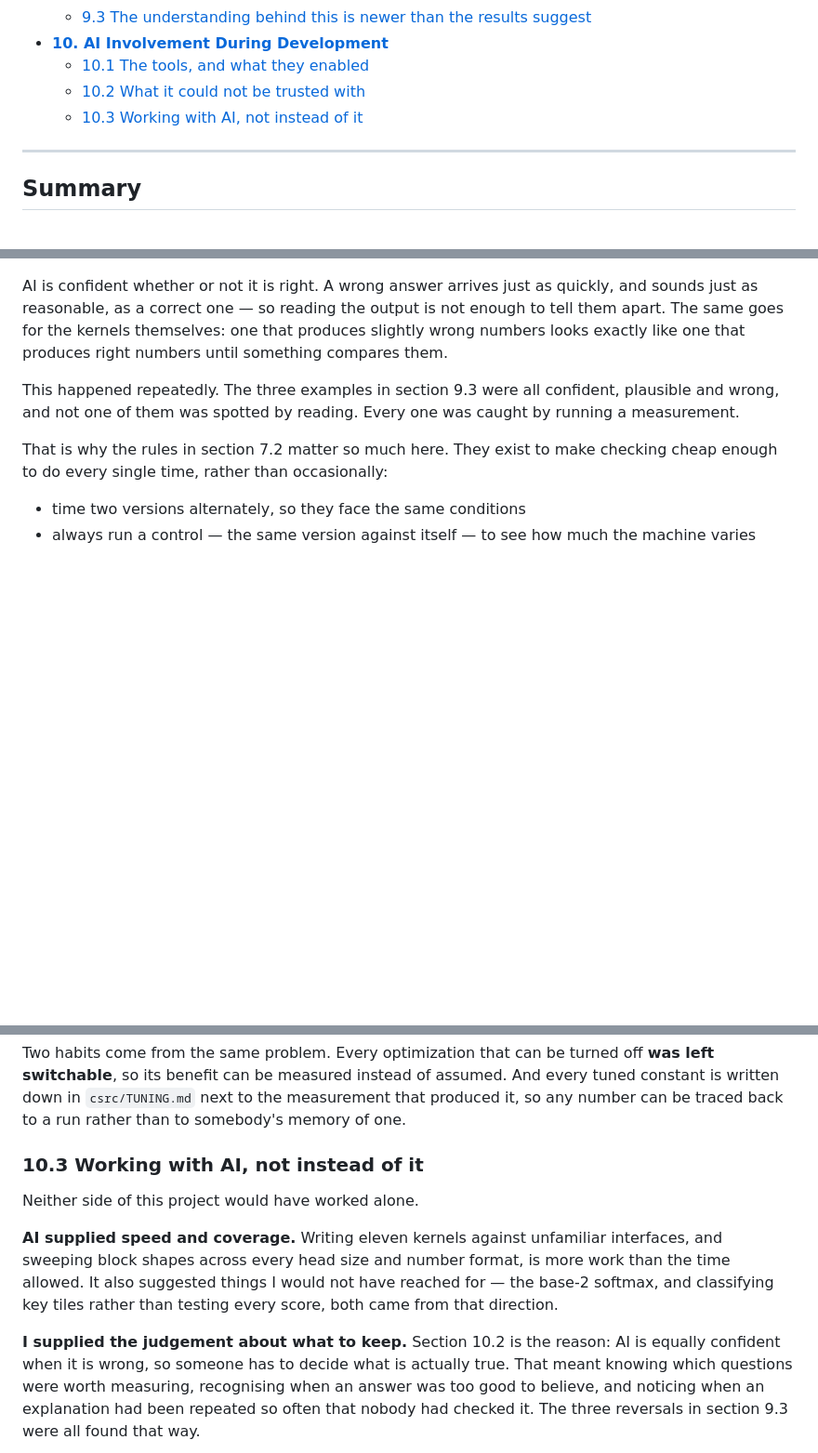
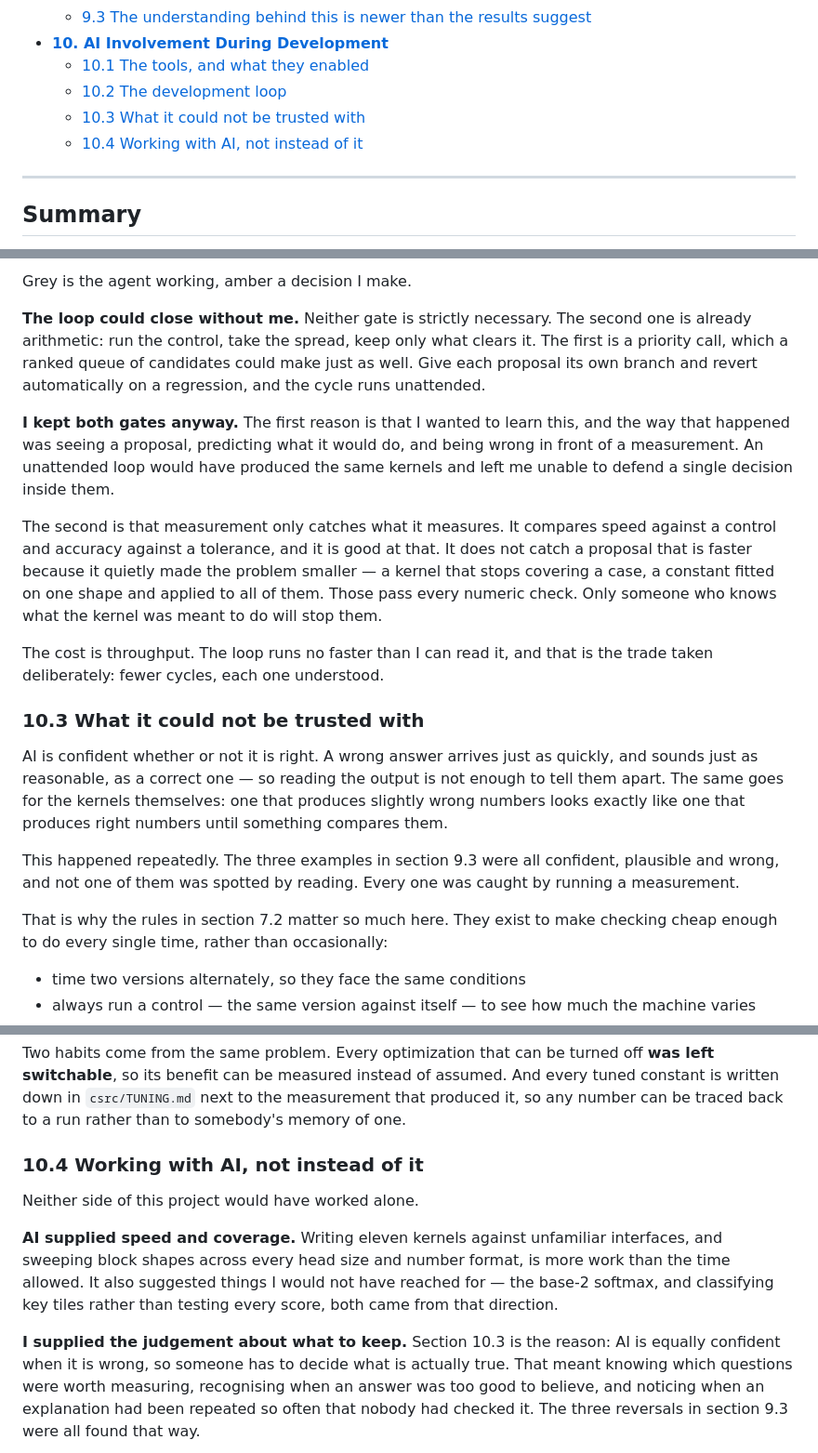
Before and after one commit to jazwinn/Distraction-OptimizedTransformerLayer, a Markdown page: TechnicalReport.md, 3 parts joined by grey strips. Shown at 93% size. Drawn GitHub-style; blank space fills up the shorter version.

Commit message:
Updated Technical Report

```diff
--- a/TechnicalReport.md
+++ b/TechnicalReport.md
@@ -49,8 +49,9 @@
     - [9.3 The understanding behind this is newer than the results suggest](#93-the-understanding-behind-this-is-newer-than-the-results-suggest)
 - **[10. AI Involvement During Development](#10-ai-involvement-during-development)**
     - [10.1 The tools, and what they enabled](#101-the-tools-and-what-they-enabled)
-    - [10.2 What it could not be trusted with](#102-what-it-could-not-be-trusted-with)
-    - [10.3 Working with AI, not instead of it](#103-working-with-ai-not-instead-of-it)
+    - [10.2 The development loop](#102-the-development-loop)
+    - [10.3 What it could not be trusted with](#103-what-it-could-not-be-trusted-with)
+    - [10.4 Working with AI, not instead of it](#104-working-with-ai-not-instead-of-it)
 
 ---
 
@@ -1287,3 +1319,25 @@ at.
+Grey is the agent working, amber a decision I make.
+
+**The loop could close without me.** Neither gate is strictly necessary. The second one is already
+arithmetic: run the control, take the spread, keep only what clears it. The first is a priority
+call, which a ranked queue of candidates could make just as well. Give each proposal its own branch
+and revert automatically on a regression, and the cycle runs unattended.
+
+**I kept both gates anyway.** The first reason is that I wanted to learn this, and the way that
+happened was seeing a proposal, predicting what it would do, and being wrong in front of a
+measurement. An unattended loop would have produced the same kernels and left me unable to defend a
+single decision inside them.
+
+The second is that measurement only catches what it measures. It compares speed against a control
+and accuracy against a tolerance, and it is good at that. It does not catch a proposal that is
+faster because it quietly made the problem smaller — a kernel that stops covering a case, a
+constant fitted on one shape and applied to all of them. Those pass every numeric check. Only
+someone who knows what the kernel was meant to do will stop them.
+
+The cost is throughput. The loop runs no faster than I can read it, and that is the trade taken
+deliberately: fewer cycles, each one understood.
+
+### 10.3 What it could not be trusted with
 
 AI is confident whether or not it is right. A wrong answer arrives just as quickly, and sounds just
 as reasonable, as a correct one — so reading the output is not enough to tell them apart. The same
@@ -1306,7 +1360,7 @@ switchable**, so its benefit can be measured instead of assumed. And every tuned
 down in `csrc/TUNING.md` next to the measurement that produced it, so any number can be traced back
 to a run rather than to somebody's memory of one.
 
-### 10.3 Working with AI, not instead of it
+### 10.4 Working with AI, not instead of it
 
 Neither side of this project would have worked alone.
 
@@ -1315,7 +1369,7 @@ sweeping block shapes across every head size and number format, is more work tha
 It also suggested things I would not have reached for — the base-2 softmax, and classifying key
 tiles rather than testing every score, both came from that direction.
 
-**I supplied the judgement about what to keep.** Section 10.2 is the reason: AI is equally
+**I supplied the judgement about what to keep.** Section 10.3 is the reason: AI is equally
 confident when it is wrong, so someone has to decide what is actually true. That meant knowing
 which questions were worth measuring, recognising when an answer was too good to believe, and
 noticing when an explanation had been repeated so often that nobody had checked it. The three
```
Also changed, not shown: other parts of TechnicalReport.md (+32 -1 lines).
